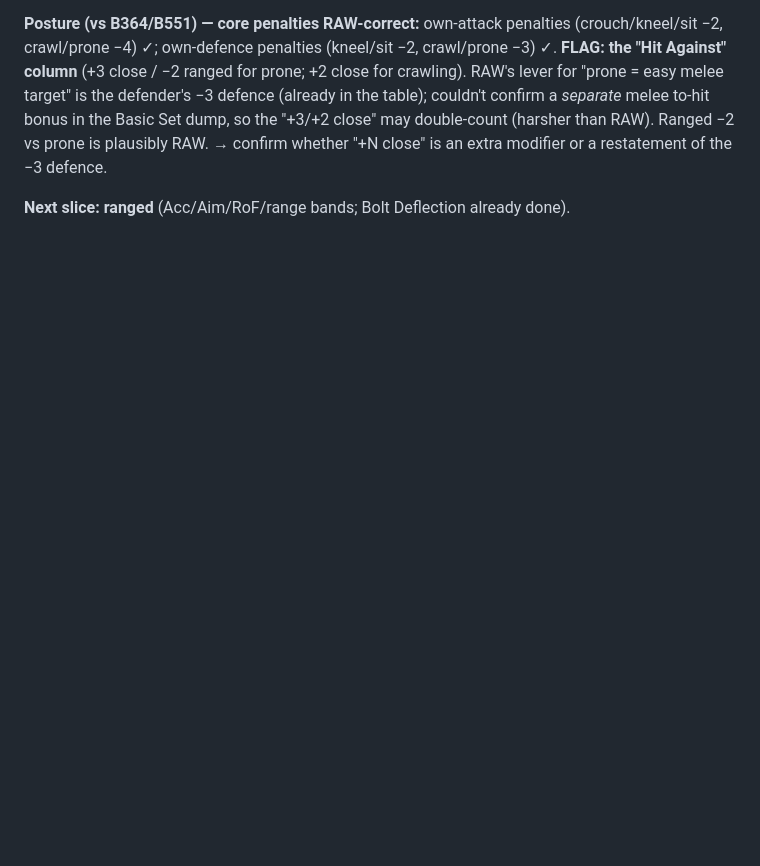
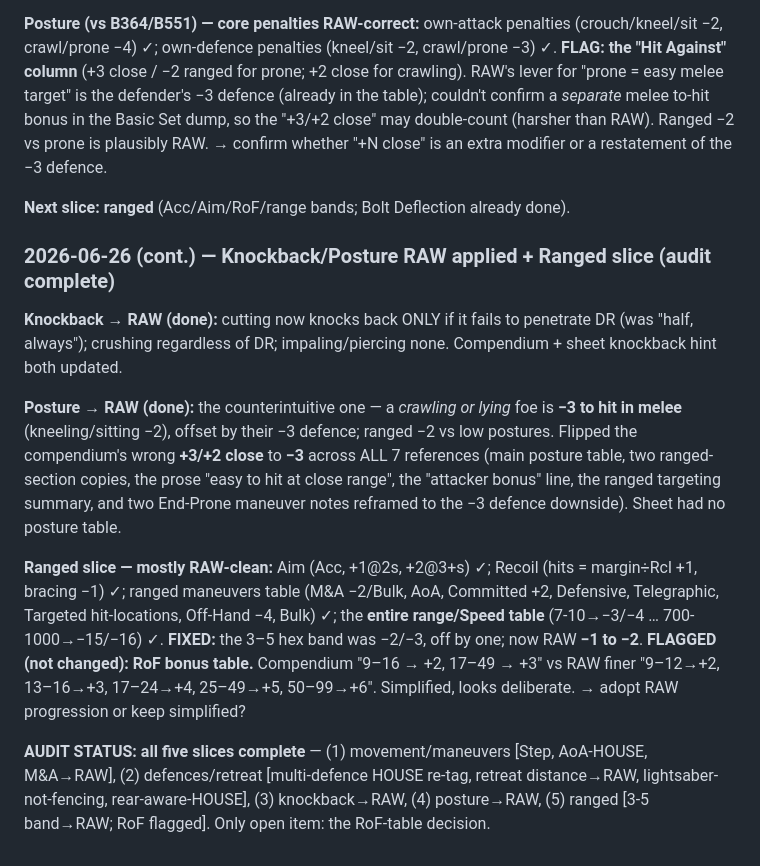
Before and after one commit to Recoson/Star-wars-GURPS-campaign, a Markdown page: CONTEXT.md, the part around the change. Rendered like a GitHub page; blank space fills up the shorter version.

Commit message:
CONTEXT: knockback/posture RAW done; ranged slice (3-5 band fixed, RoF flagged); audit complete

```diff
--- a/CONTEXT.md
+++ b/CONTEXT.md
@@ -457,3 +457,13 @@ GM ruled the lightsaber is **not** a fencing weapon (would be overpowered with D
 **Posture (vs B364/B551) — core penalties RAW-correct:** own-attack penalties (crouch/kneel/sit −2, crawl/prone −4) ✓; own-defence penalties (kneel/sit −2, crawl/prone −3) ✓. **FLAG: the "Hit Against" column** (+3 close / −2 ranged for prone; +2 close for crawling). RAW's lever for "prone = easy melee target" is the defender's −3 defence (already in the table); couldn't confirm a *separate* melee to-hit bonus in the Basic Set dump, so the "+3/+2 close" may double-count (harsher than RAW). Ranged −2 vs prone is plausibly RAW. → confirm whether "+N close" is an extra modifier or a restatement of the −3 defence.
 
 **Next slice: ranged** (Acc/Aim/RoF/range bands; Bolt Deflection already done).
+
+### 2026-06-26 (cont.) — Knockback/Posture RAW applied + Ranged slice (audit complete)
+
+**Knockback → RAW (done):** cutting now knocks back ONLY if it fails to penetrate DR (was "half, always"); crushing regardless of DR; impaling/piercing none. Compendium + sheet knockback hint both updated.
+
+**Posture → RAW (done):** the counterintuitive one — a *crawling or lying* foe is **−3 to hit in melee** (kneeling/sitting −2), offset by their −3 defence; ranged −2 vs low postures. Flipped the compendium's wrong **+3/+2 close** to **−3** across ALL 7 references (main posture table, two ranged-section copies, the prose "easy to hit at close range", the "attacker bonus" line, the ranged targeting summary, and two End-Prone maneuver notes reframed to the −3 defence downside). Sheet had no posture table.
+
+**Ranged slice — mostly RAW-clean:** Aim (Acc, +1@2s, +2@3+s) ✓; Recoil (hits = margin÷Rcl +1, bracing −1) ✓; ranged maneuvers table (M&A −2/Bulk, AoA, Committed +2, Defensive, Telegraphic, Targeted hit-locations, Off-Hand −4, Bulk) ✓; the **entire range/Speed table** (7-10→−3/−4 … 700-1000→−15/−16) ✓. **FIXED:** the 3–5 hex band was −2/−3, off by one; now RAW **−1 to −2**. **FLAGGED (not changed): RoF bonus table.** Compendium "9–16 → +2, 17–49 → +3" vs RAW finer "9–12→+2, 13–16→+3, 17–24→+4, 25–49→+5, 50–99→+6". Simplified, looks deliberate. → adopt RAW progression or keep simplified?
+
+**AUDIT STATUS: all five slices complete** — (1) movement/maneuvers [Step, AoA-HOUSE, M&A→RAW], (2) defences/retreat [multi-defence HOUSE re-tag, retreat distance→RAW, lightsaber-not-fencing, rear-aware-HOUSE], (3) knockback→RAW, (4) posture→RAW, (5) ranged [3-5 band→RAW; RoF flagged]. Only open item: the RoF-table decision.
```
